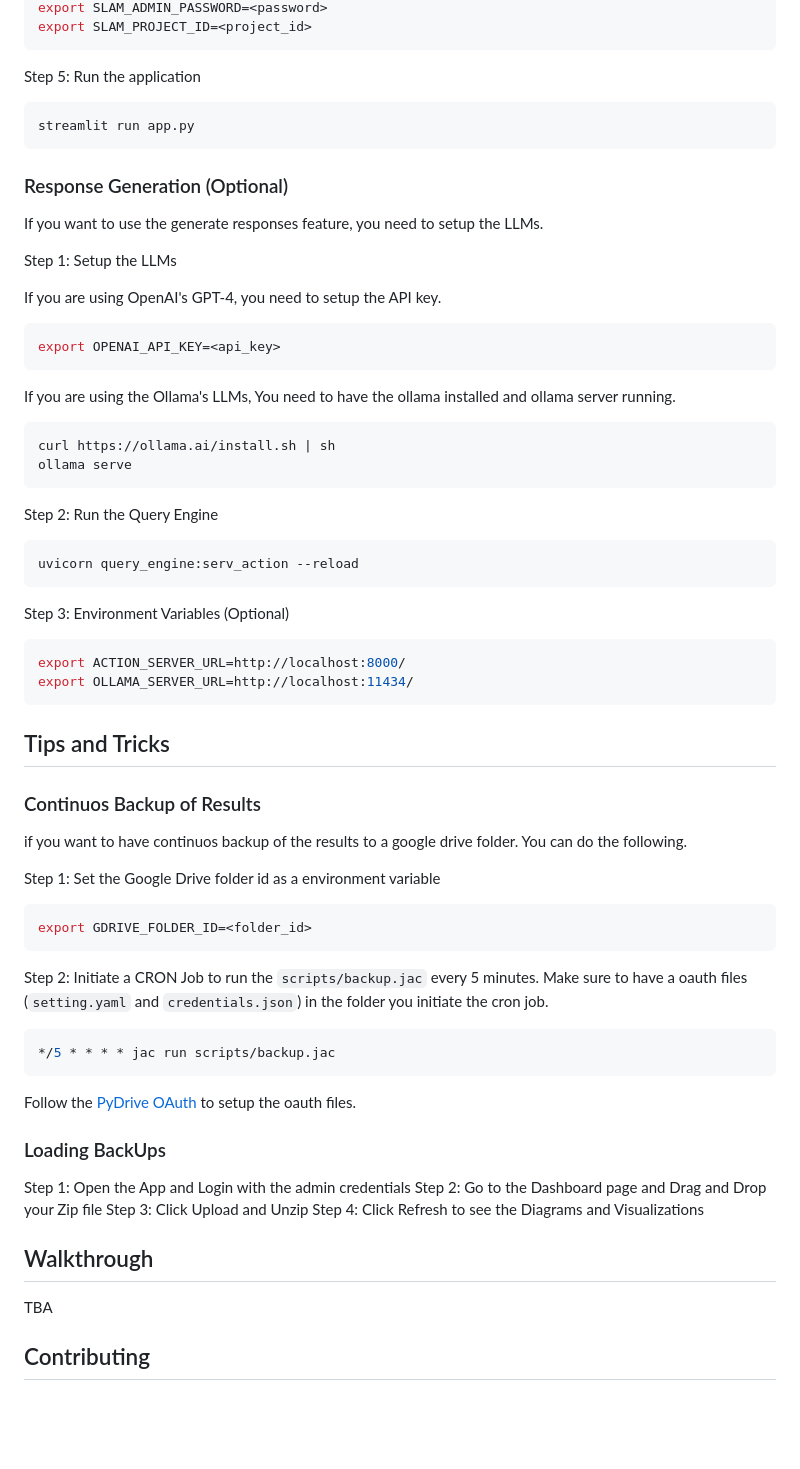
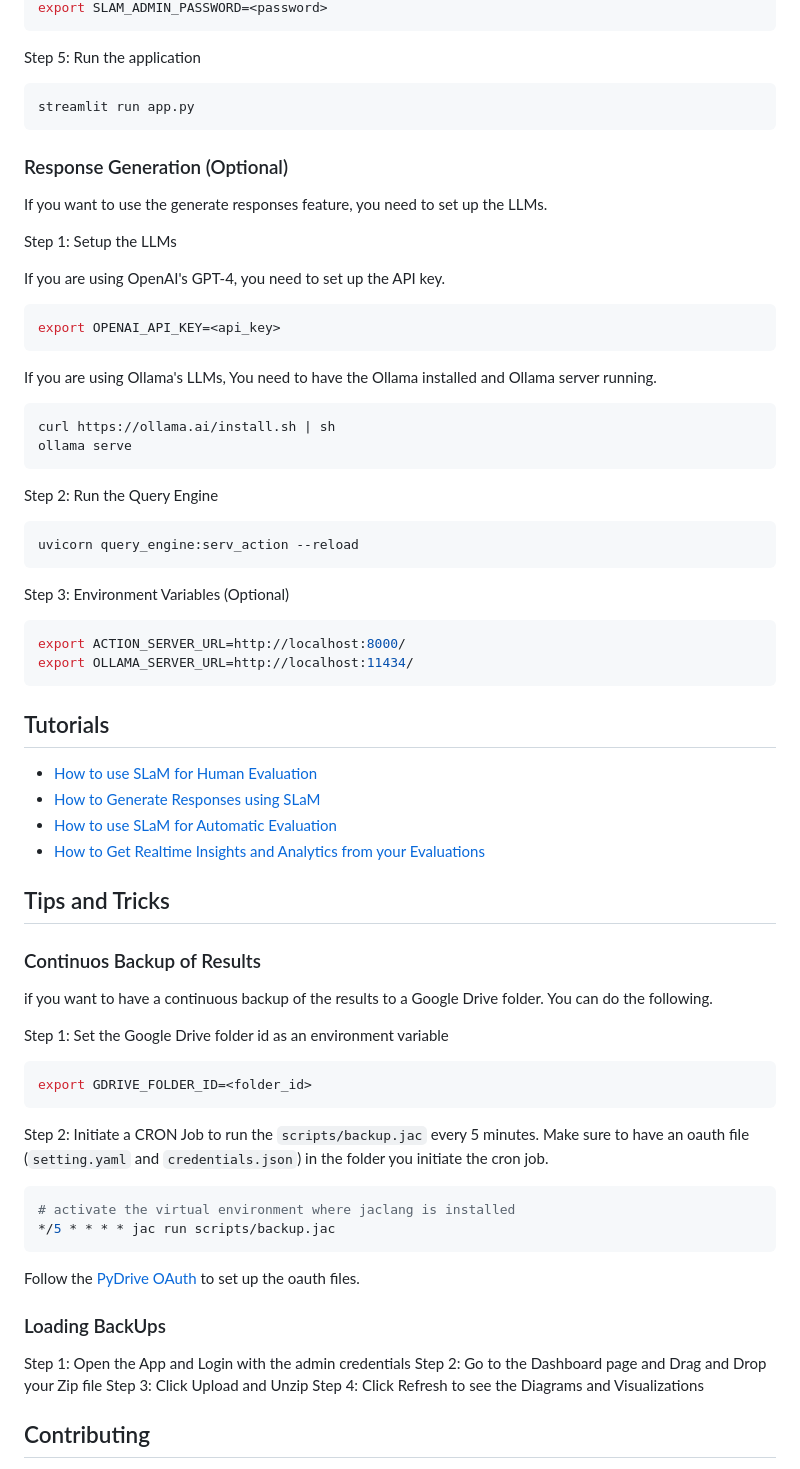
Before and after one commit to Jaseci-Labs/slam, a Markdown page: README.md, the part around the change printed below. Rendered like a GitHub page; blank space fills up the shorter version.

````diff
--- a/README.md
+++ b/README.md
@@ -69,5 +69,4 @@ export SLAM_ADMIN_USERNAME=<user_name>
 export SLAM_ADMIN_PASSWORD=<password>
-export SLAM_PROJECT_ID=<project_id>
 ```
 
 Step 5: Run the application
@@ -78,17 +77,17 @@ streamlit run app.py
 
 ### Response Generation (Optional)
 
-If you want to use the generate responses feature, you need to setup the LLMs.
+If you want to use the generate responses feature, you need to set up the LLMs.
 
 Step 1: Setup the LLMs
 
-If you are using OpenAI's GPT-4, you need to setup the API key.
+If you are using OpenAI's GPT-4, you need to set up the API key.
 
 ```bash
 export OPENAI_API_KEY=<api_key>
 ```
 
-If you are using the Ollama's LLMs, You need to have the ollama installed and ollama server running.
+If you are using Ollama's LLMs, You need to have the Ollama installed and Ollama server running.
 
 ```bash
 curl https://ollama.ai/install.sh | sh
@@ -108,23 +107,31 @@ export ACTION_SERVER_URL=http://localhost:8000/
 export OLLAMA_SERVER_URL=http://localhost:11434/
 ```
 
+## Tutorials
+
+- [How to use SLaM for Human Evaluation](docs/tutorials/human_eval.md)
+- [How to Generate Responses using SLaM](docs/tutorials/response_generator.md)
+- [How to use SLaM for Automatic Evaluation](docs/tutorials/automatic_eval.md)
+- [How to Get Realtime Insights and Analytics from your Evaluations](docs/tutorials/insights_analytics.md)
+
 ## Tips and Tricks
 
 ### Continuos Backup of Results
 
-if you want to have continuos backup of the results to a google drive folder. You can do the following.
+if you want to have a continuous backup of the results to a Google Drive folder. You can do the following.
 
-Step 1: Set the Google Drive folder id as a environment variable
+Step 1: Set the Google Drive folder id as an environment variable
 ```bash
 export GDRIVE_FOLDER_ID=<folder_id>
 ```
 
-Step 2: Initiate a CRON Job to run the `scripts/backup.jac` every 5 minutes. Make sure to have a oauth files (`setting.yaml` and `credentials.json`) in the folder you initiate the cron job.
+Step 2: Initiate a CRON Job to run the `scripts/backup.jac` every 5 minutes. Make sure to have an oauth file (`setting.yaml` and `credentials.json`) in the folder you initiate the cron job.
 ```bash
+# activate the virtual environment where jaclang is installed
 */5 * * * * jac run scripts/backup.jac
 ```
 
-Follow the [PyDrive OAuth](https://pythonhosted.org/PyDrive/oauth.html) to setup the oauth files.
+Follow the [PyDrive OAuth](https://pythonhosted.org/PyDrive/oauth.html) to set up the oauth files.
 
 ### Loading BackUps
 
@@ -133,10 +140,6 @@ Step 2: Go to the Dashboard page and Drag and Drop your Zip file
 Step 3: Click Upload and Unzip
 Step 4: Click Refresh to see the Diagrams and Visualizations
 
-## Walkthrough
-
-TBA
-
 ## Contributing
 
 We are open to contributions. Please read [CONTRIBUTING.md](CONTRIBUTING.md) for details on our code of conduct,
````
Also changed, not shown: other parts of README.md (+7 -7 lines).
